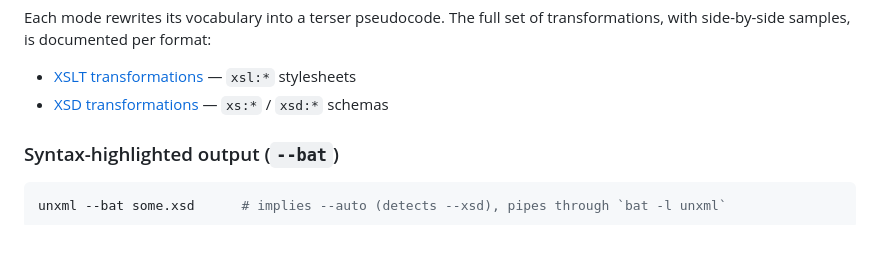
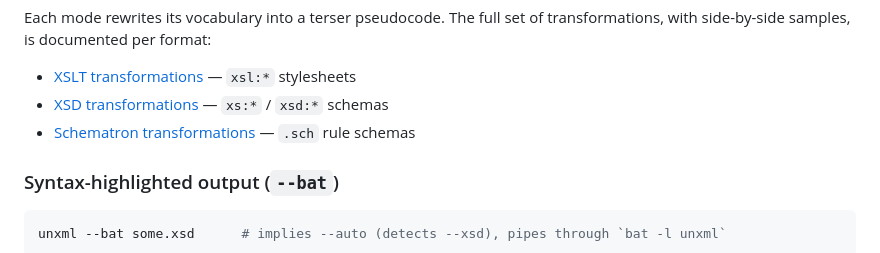
Before and after one commit to vivainio/unxml-rs, a Markdown page: README.md, the part around the change. Rendered like a GitHub page.

```diff
--- a/README.md
+++ b/README.md
@@ -68,6 +68,7 @@ transformations, with side-by-side samples, is documented per format:
 
 - [XSLT transformations](docs/xslt.md) — `xsl:*` stylesheets
 - [XSD transformations](docs/xsd.md) — `xs:*` / `xsd:*` schemas
+- [Schematron transformations](docs/schematron.md) — `.sch` rule schemas
 
 ### Syntax-highlighted output (`--bat`)
 
```
Also changed, not shown: docs/schematron.md (added, +186 -0 lines).
